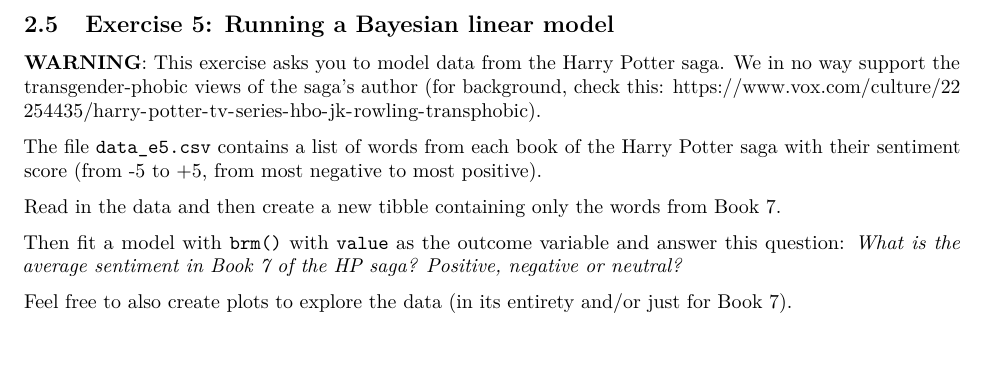
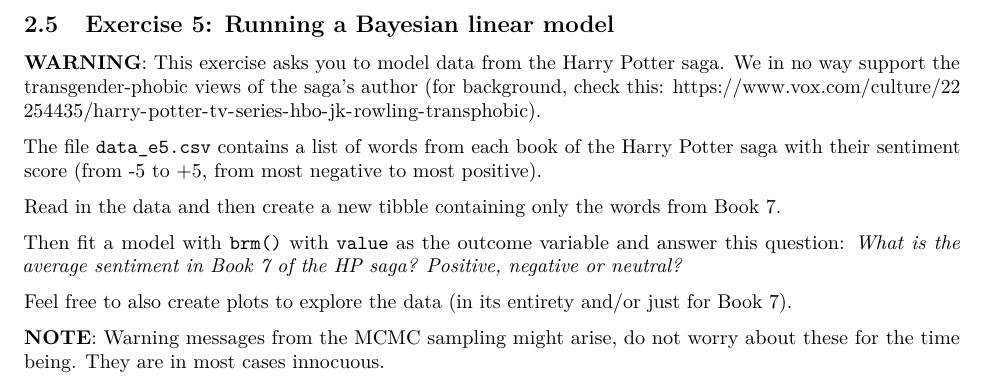
Before and after one commit to uoelel/qml-f1, a LaTeX document (code/analysis.tex): part of page 7 of 7, cut so that both start at the same text. Compiled offline with pdfLaTeX.

Commit message:
edit assessments

```diff
--- a/code/analysis.tex
+++ b/code/analysis.tex
@@ -366,4 +366,8 @@
 Feel free to also create plots to explore the data (in its entirety
 and/or just for Book 7).
 
+\textbf{NOTE}: Warning messages from the MCMC sampling might arise, do
+not worry about these for the time being. They are in most cases
+innocuous.
+
 \end{document}
```
Also changed, not shown: code/analysis.pdf, code/analysis_files/figure-latex/e2-1-1.pdf, code/analysis_files/figure-latex/e2-2-1.pdf, 1 other file.
